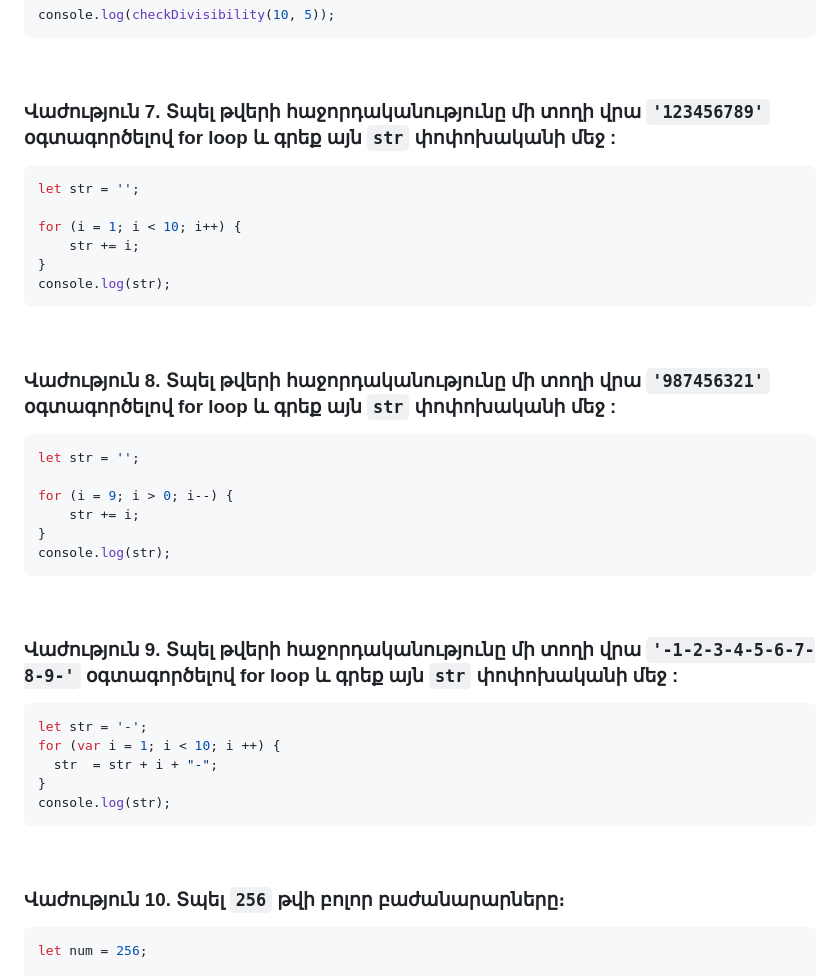
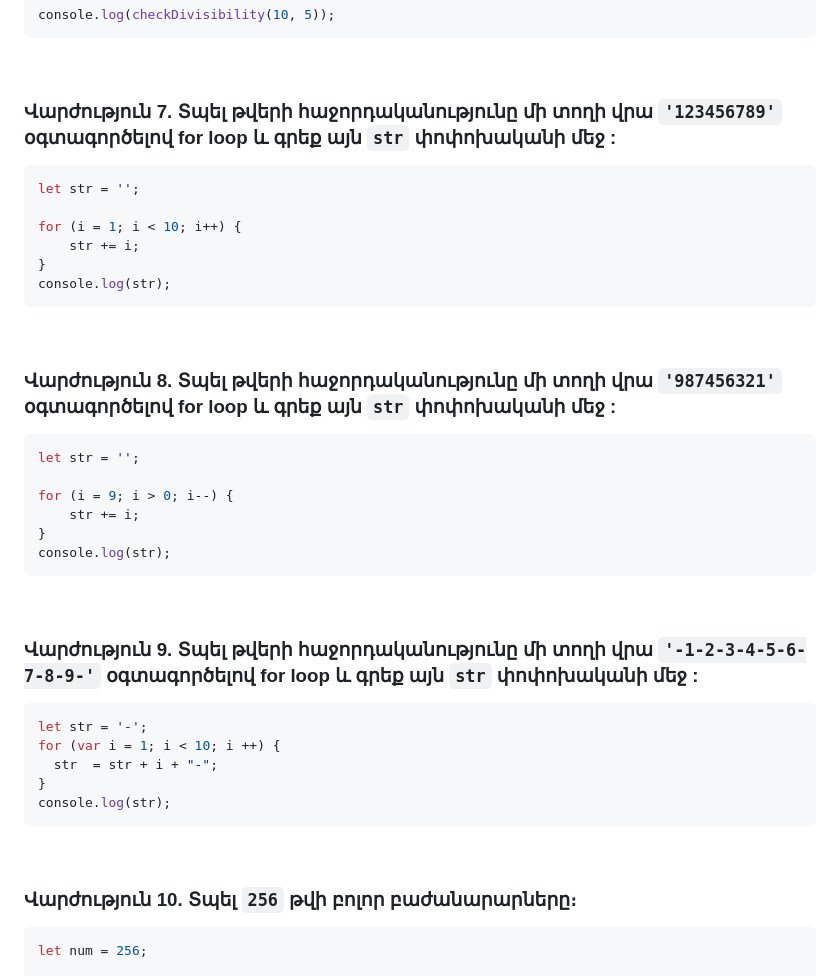
Before and after one commit to devopshayk/smartcode-js-lessons, a Markdown page: Lesson4/README.md, the part around one of its changes. GitHub-like rendering.

````diff
--- a/Lesson4/README.md
+++ b/Lesson4/README.md
@@ -71,7 +71,7 @@ console.log(checkDivisibility(10, 5));
 
 <br>
 
-### Վաժություն 7. Տպել թվերի հաջորդականությունը մի տողի վրա  `'123456789'`  օգտագործելով for  loop և գրեք այն `str` փոփոխականի մեջ :
+### Վարժություն 7. Տպել թվերի հաջորդականությունը մի տողի վրա  `'123456789'`  օգտագործելով for  loop և գրեք այն `str` փոփոխականի մեջ :
 ```js
 let str = '';
 
@@ -83,7 +83,7 @@ console.log(str);
 
 <br>
 
-### Վաժություն 8. Տպել թվերի հաջորդականությունը մի տողի վրա `'987456321'` օգտագործելով for loop և գրեք այն `str` փոփոխականի մեջ :
+### Վարժություն 8. Տպել թվերի հաջորդականությունը մի տողի վրա `'987456321'` օգտագործելով for loop և գրեք այն `str` փոփոխականի մեջ :
 ```js
 let str = '';
 
@@ -95,7 +95,7 @@ console.log(str);
 
 <br>
 
-### Վաժություն 9. Տպել թվերի հաջորդականությունը մի տողի վրա `'-1-2-3-4-5-6-7-8-9-'` օգտագործելով for loop և գրեք այն `str` փոփոխականի մեջ :
+### Վարժություն 9. Տպել թվերի հաջորդականությունը մի տողի վրա `'-1-2-3-4-5-6-7-8-9-'` օգտագործելով for loop և գրեք այն `str` փոփոխականի մեջ :
 ```js
 let str = '-';
 for (var i = 1; i < 10; i ++) {
@@ -106,7 +106,7 @@ console.log(str);
 
 <br>
 
-### Վաժություն 10. Տպել `256` թվի բոլոր բաժանարարները։
+### Վարժություն 10. Տպել `256` թվի բոլոր բաժանարարները։
 ```js
 let num = 256;
 
````
Also changed, not shown: other parts of Lesson4/README.md (+6 -6 lines).
